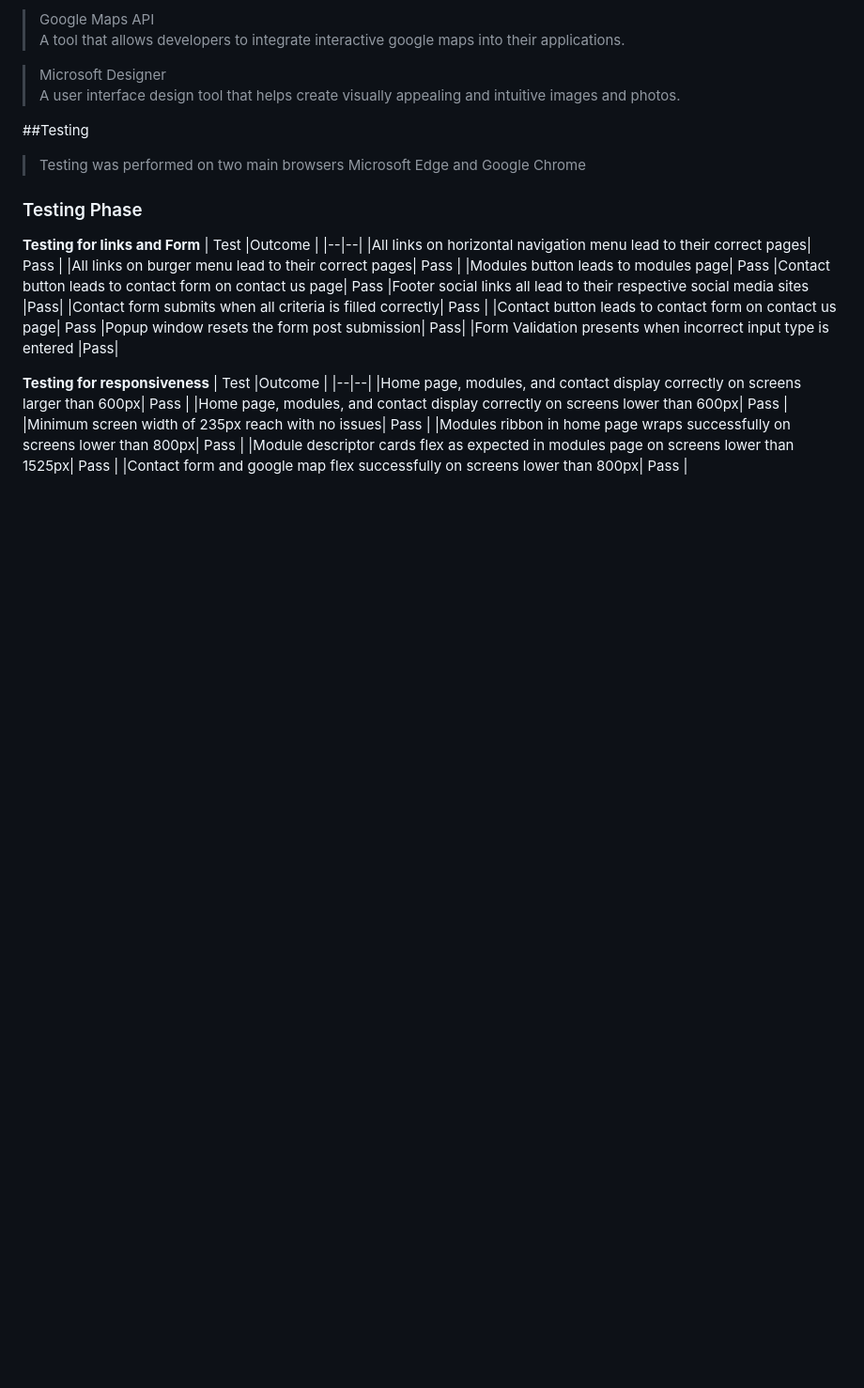
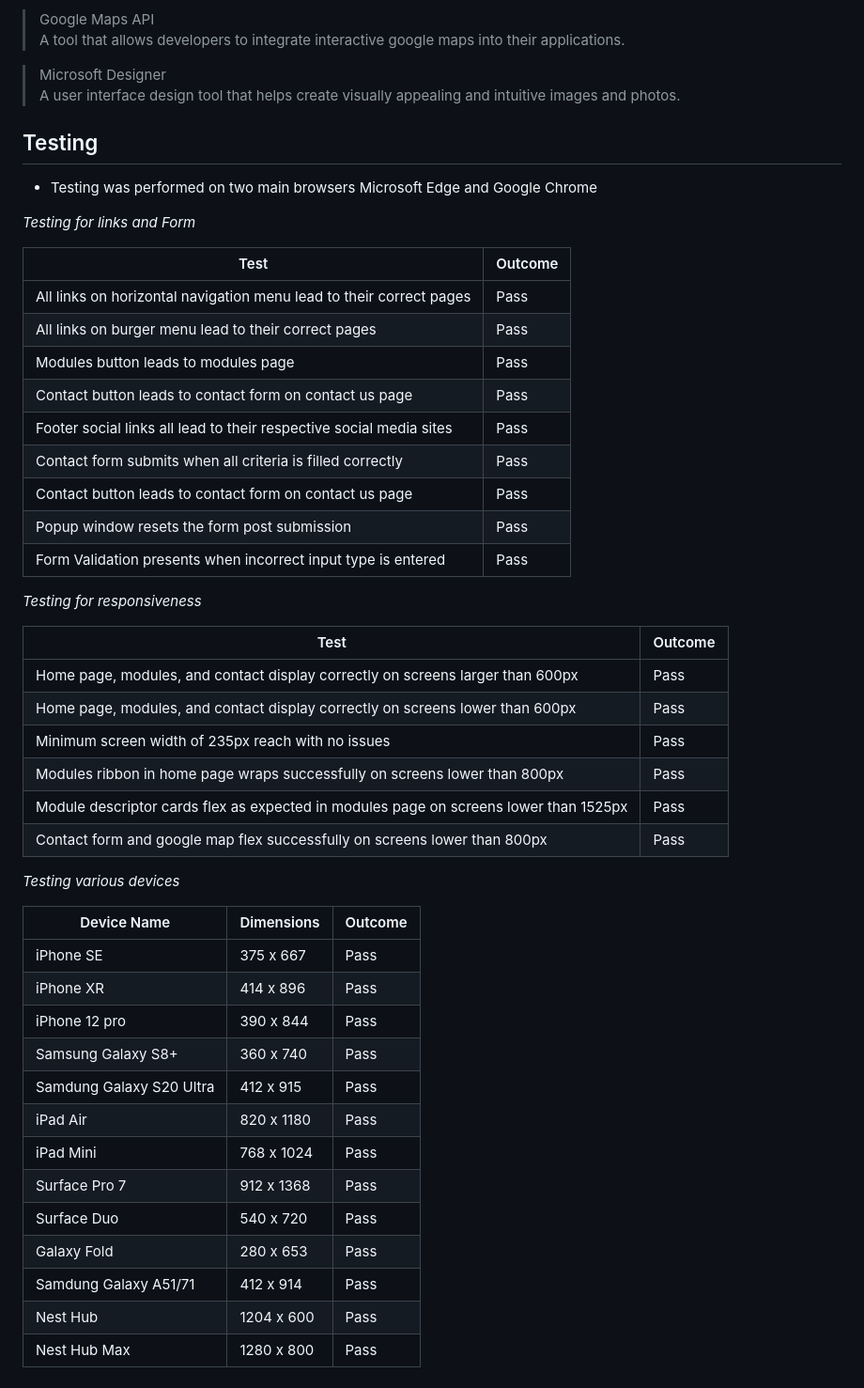
Before and after one commit to jjsemaan/paraBIMkidsProject, a Markdown page: README.md, the part around one of its changes. Shown at 94% size. Drawn GitHub-style; blank space fills up the shorter version.

Commit message:
Add testing on various devices to readme.

```diff
--- a/README.md
+++ b/README.md
@@ -115,13 +134,13 @@
 
 > Microsoft Designer <br> A user interface design tool that helps create visually appealing and intuitive images and photos.
 
-##Testing
+## Testing
 
-> Testing was performed on two main browsers Microsoft Edge and Google Chrome
+* Testing was performed on two main browsers Microsoft Edge and Google Chrome
 
-### Testing Phase
 
-**Testing for links and Form**
+_Testing for links and Form_
+
 | Test |Outcome  |
 |--|--|
 |All links on horizontal navigation menu lead to their correct pages| Pass  |
@@ -135,7 +154,8 @@
 |Form Validation presents when incorrect input type is entered |Pass|
 
 
-**Testing for responsiveness**
+_Testing for responsiveness_
+
 | Test |Outcome  |
 |--|--|
 |Home page, modules, and contact display correctly on screens larger than 600px| Pass |
@@ -144,3 +164,21 @@
 |Modules ribbon in home page wraps successfully on screens lower than 800px| Pass |
 |Module descriptor cards flex as expected in modules page on screens lower than 1525px| Pass |
 |Contact form and google map flex successfully on screens lower than 800px| Pass |
+
+_Testing various devices_
+
+|Device Name |Dimensions  |Outcome  |
+|--|--|--|
+|iPhone SE | 375 x 667 | Pass |
+|iPhone XR | 414 x 896 | Pass |
+|iPhone 12 pro | 390 x 844 | Pass |
+|Samsung Galaxy S8+ | 360 x 740 | Pass |
+|Samdung Galaxy S20 Ultra | 412 x 915 | Pass |
+|iPad Air | 820 x 1180 | Pass |
+|iPad Mini | 768 x 1024 | Pass |
+|Surface Pro 7 | 912 x 1368 | Pass |
+|Surface Duo | 540 x 720 | Pass |
+|Galaxy Fold | 280 x 653 | Pass |
+|Samdung Galaxy A51/71 | 412 x 914 | Pass |
+|Nest Hub | 1204 x 600 | Pass |
+|Nest Hub Max | 1280 x 800 | Pass |
```
Also changed, not shown: other parts of README.md (+19 -0 lines).
